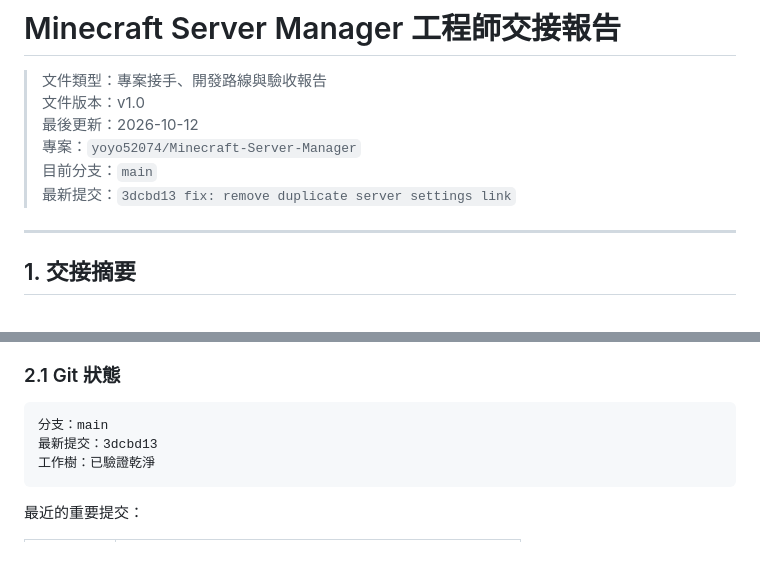
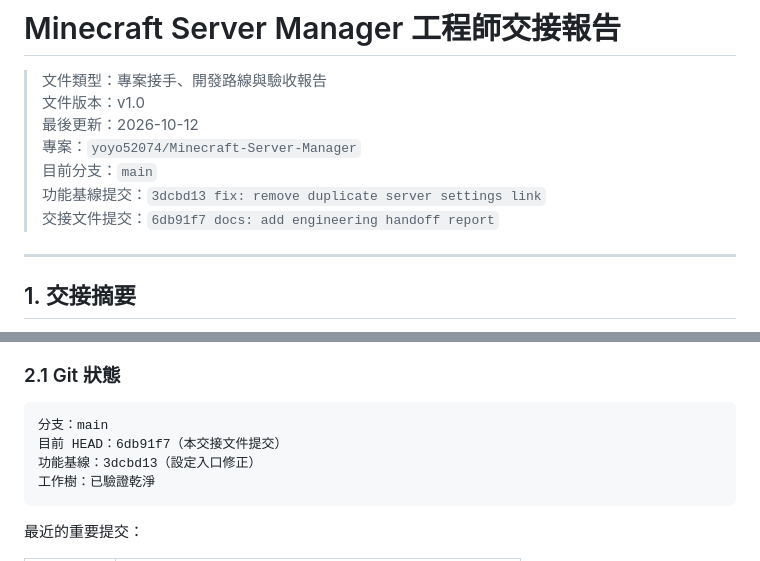
Before and after one commit to yoyo52074/Minecraft-Server-Manager, a Markdown page: ENGINEERING_HANDOFF_REPORT.md, 2 parts joined by grey strips. GitHub-like rendering.

Commit message:
docs: clarify handoff baseline commit

````diff
--- a/ENGINEERING_HANDOFF_REPORT.md
+++ b/ENGINEERING_HANDOFF_REPORT.md
@@ -5,7 +5,8 @@
 > 最後更新：2026-10-12
 > 專案：`yoyo52074/Minecraft-Server-Manager`
 > 目前分支：`main`
-> 最新提交：`3dcbd13 fix: remove duplicate server settings link`
+> 功能基線提交：`3dcbd13 fix: remove duplicate server settings link`
+> 交接文件提交：`6db91f7 docs: add engineering handoff report`
 
 ---
 
@@ -32,7 +33,8 @@
 
 ```text
 分支：main
-最新提交：3dcbd13
+目前 HEAD：6db91f7（本交接文件提交）
+功能基線：3dcbd13（設定入口修正）
 工作樹：已驗證乾淨
 ```
 
````
